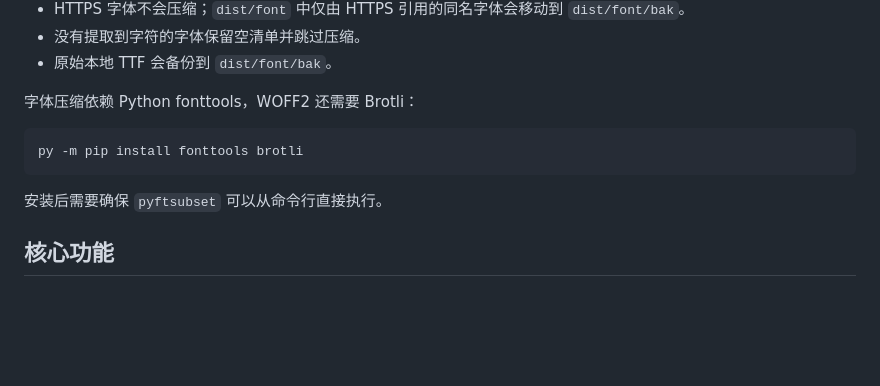
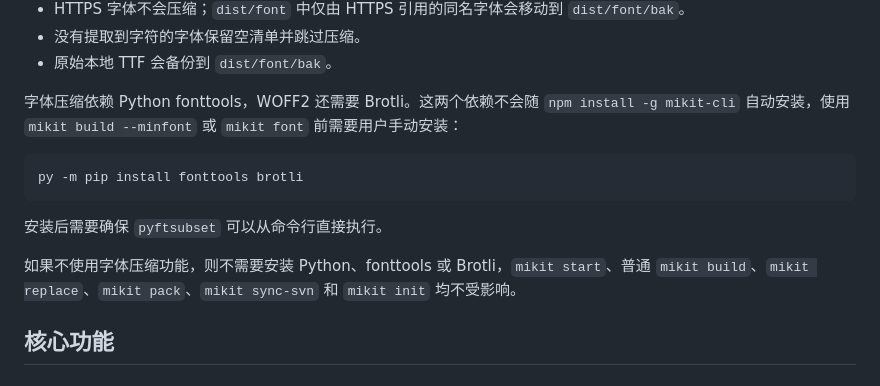
Before and after one commit to ybingyu/mikit-cli, a Markdown page: README.md, the part around the change. GitHub-like rendering; blank space fills up the shorter version.

Commit message:
docs: clarify font tool installation

````diff
--- a/README.md
+++ b/README.md
@@ -198,13 +198,15 @@ mikit font --font-page "*.html" --font-manifest "../font"
 - 没有提取到字符的字体保留空清单并跳过压缩。
 - 原始本地 TTF 会备份到 `dist/font/bak`。
 
-字体压缩依赖 Python fonttools，WOFF2 还需要 Brotli：
+字体压缩依赖 Python fonttools，WOFF2 还需要 Brotli。这两个依赖不会随 `npm install -g mikit-cli` 自动安装，使用 `mikit build --minfont` 或 `mikit font` 前需要用户手动安装：
 
 ```bash
 py -m pip install fonttools brotli
 ```
 
 安装后需要确保 `pyftsubset` 可以从命令行直接执行。
+
+如果不使用字体压缩功能，则不需要安装 Python、fonttools 或 Brotli，`mikit start`、普通 `mikit build`、`mikit replace`、`mikit pack`、`mikit sync-svn` 和 `mikit init` 均不受影响。
 
 ## 核心功能
 
````
